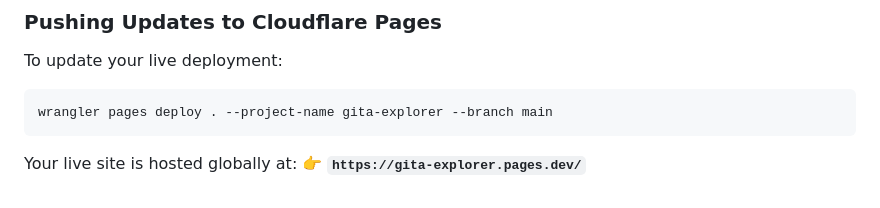
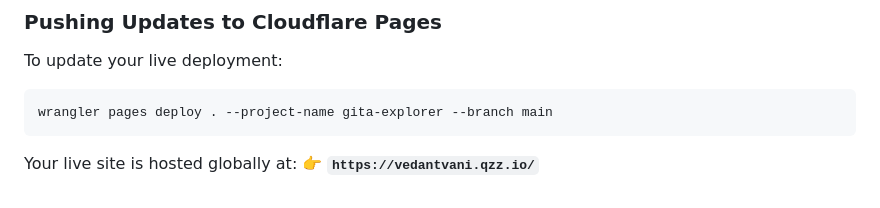
Before and after one commit to anurag-chand/gita-explorer, a Markdown page: README.md, the part around the change. Rendered like a GitHub page.

Commit message:
Update README with custom domain vedantvani.qzz.io

````diff
--- a/README.md
+++ b/README.md
@@ -69,4 +69,4 @@ To update your live deployment:
 wrangler pages deploy . --project-name gita-explorer --branch main
 ```
 Your live site is hosted globally at:
-👉 **`https://gita-explorer.pages.dev/`**
+👉 **`https://vedantvani.qzz.io/`**
````
